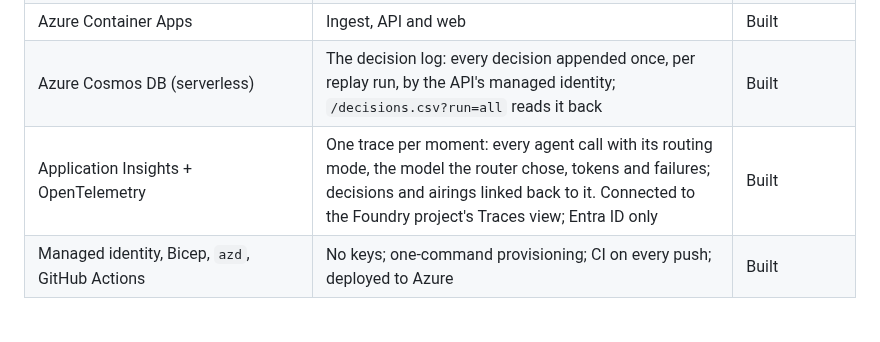
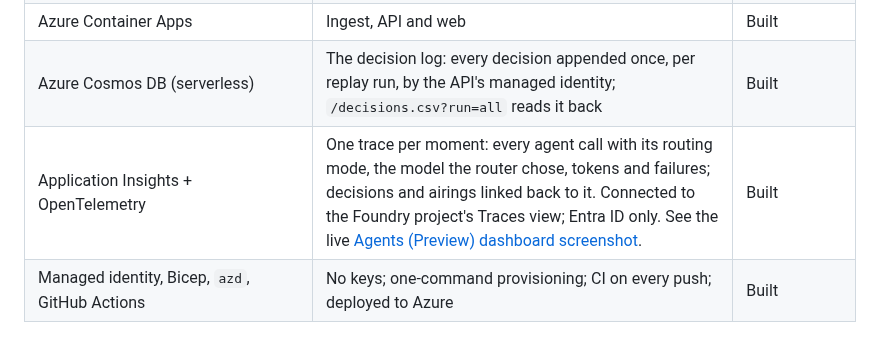
Before and after one commit to SwamiBB/control-room-iq, a Markdown page: README.md, the part around the change. GitHub-like rendering.

```diff
--- a/README.md
+++ b/README.md
@@ -178,7 +178,7 @@ expires once the match has moved past it. The timer and the expiry rule can hold
 | Azure Event Hubs | Match events in, approved overlay packets out (`crq-overlay`) | Built |
 | Azure Container Apps | Ingest, API and web | Built |
 | Azure Cosmos DB (serverless) | The decision log: every decision appended once, per replay run, by the API's managed identity; `/decisions.csv?run=all` reads it back | Built |
-| Application Insights + OpenTelemetry | One trace per moment: every agent call with its routing mode, the model the router chose, tokens and failures; decisions and airings linked back to it. Connected to the Foundry project's Traces view; Entra ID only | Built |
+| Application Insights + OpenTelemetry | One trace per moment: every agent call with its routing mode, the model the router chose, tokens and failures; decisions and airings linked back to it. Connected to the Foundry project's Traces view; Entra ID only. See the live [Agents (Preview) dashboard screenshot](docs/evidence/application-insights-agents-dashboard-2026-10-27.png). | Built |
 | Managed identity, Bicep, `azd`, GitHub Actions | No keys; one-command provisioning; CI on every push; deployed to Azure | Built |
 
 ## Quick start (local, no Azure)
```
Also changed, not shown: docs/ENTERPRISE-OVERVIEW.md (+4 -0 lines), docs/evidence/README.md (+7 -0 lines), docs/evidence/application-insights-agents-dashboard-2026-10-27.png (added).
